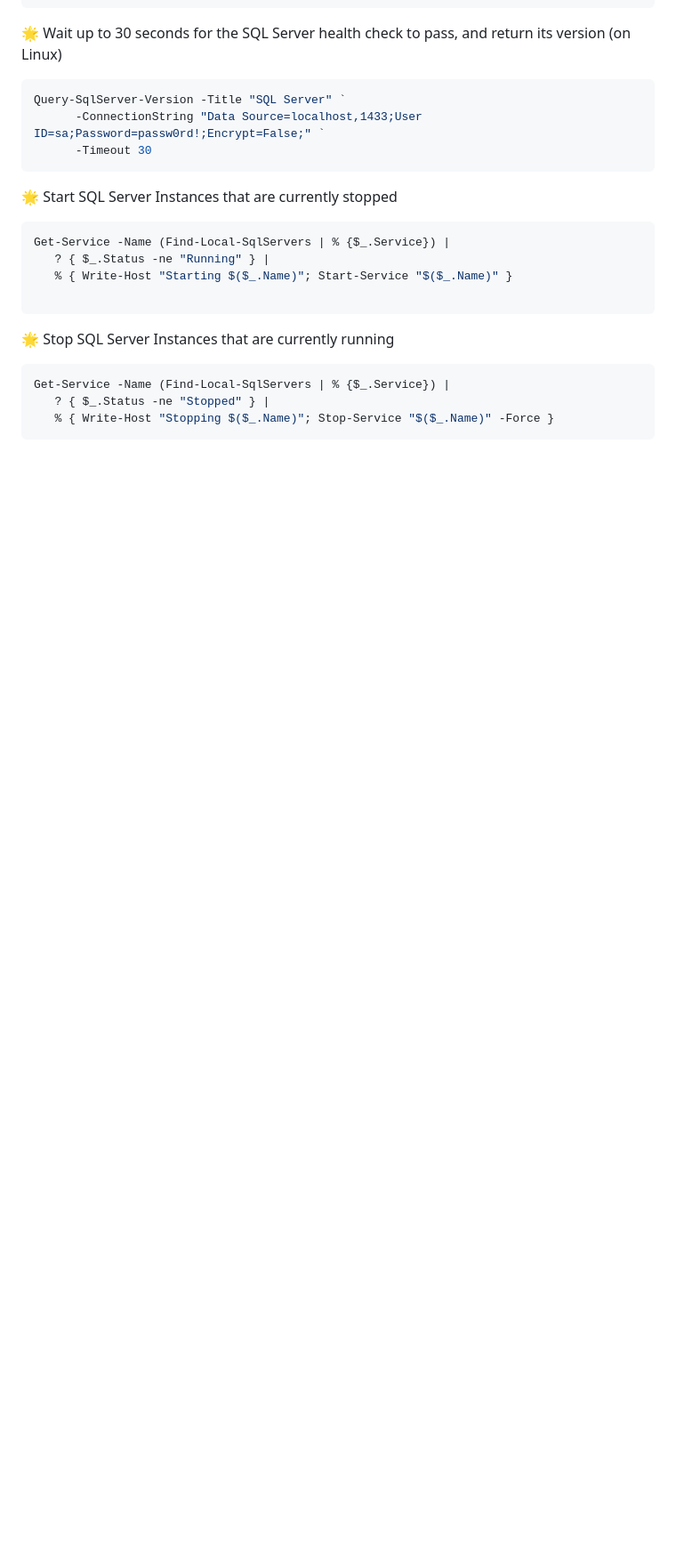
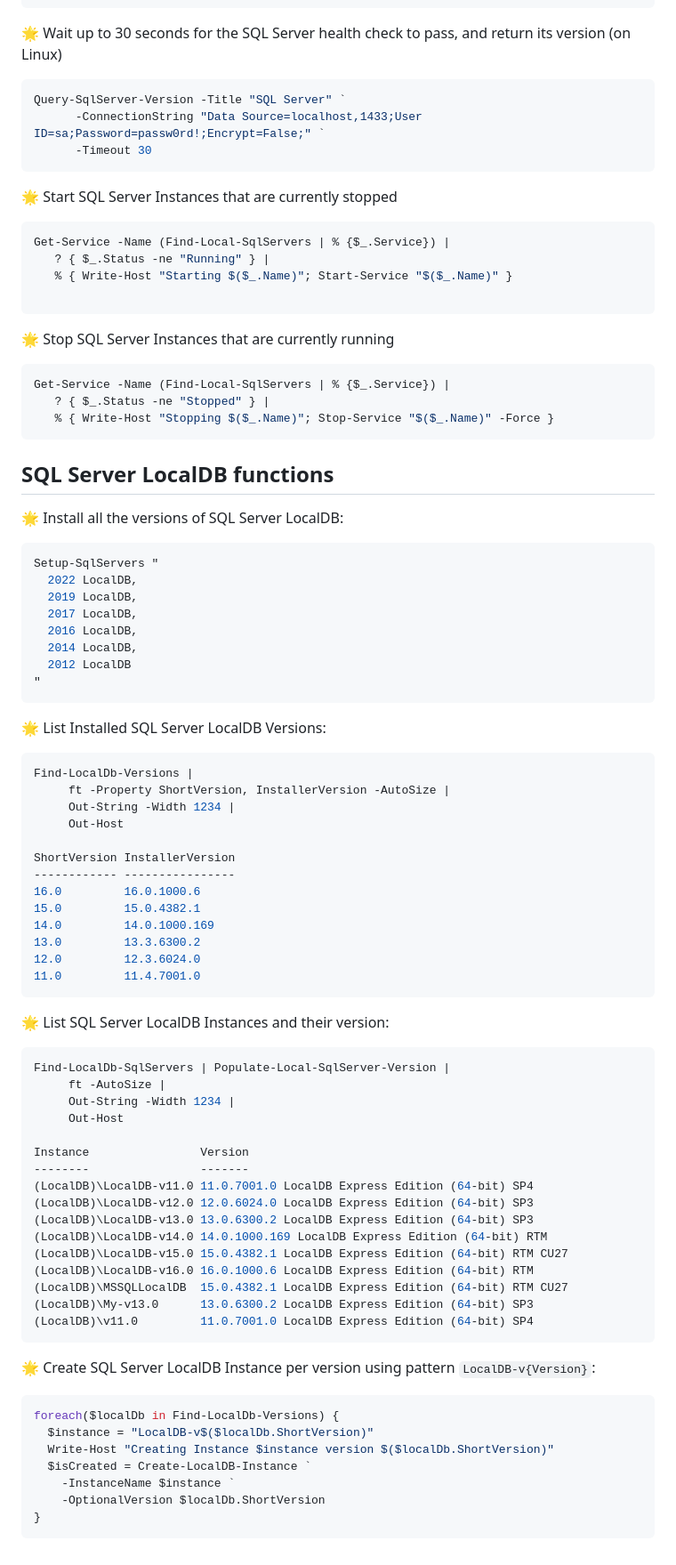
Before and after one commit to devizer/Universe.SqlServerJam, a Markdown page: SqlServer-Version-Management/README.md, the part around the change. Shown at 89% size. Drawn GitHub-style; blank space fills up the shorter version.

Commit message:
5th Module: Updated ReadMe, Refactoring Find-LocalDb-SqlServers

````diff
--- a/SqlServer-Version-Management/README.md
+++ b/SqlServer-Version-Management/README.md
@@ -208,3 +208,64 @@ Get-Service -Name (Find-Local-SqlServers | % {$_.Service}) |
    ? { $_.Status -ne "Stopped" } |
    % { Write-Host "Stopping $($_.Name)"; Stop-Service "$($_.Name)" -Force }
 ```
+
+## SQL Server LocalDB functions
+&#x1F31F; Install all the versions of SQL Server LocalDB:
+```powershell
+Setup-SqlServers "
+  2022 LocalDB,
+  2019 LocalDB,
+  2017 LocalDB,
+  2016 LocalDB,
+  2014 LocalDB,
+  2012 LocalDB
+"
+```
+
+&#x1F31F; List Installed SQL Server LocalDB Versions:
+```powershell
+Find-LocalDb-Versions |
+     ft -Property ShortVersion, InstallerVersion -AutoSize |
+     Out-String -Width 1234 |
+     Out-Host
+
+ShortVersion InstallerVersion
+------------ ----------------
+16.0         16.0.1000.6
+15.0         15.0.4382.1
+14.0         14.0.1000.169
+13.0         13.3.6300.2
+12.0         12.3.6024.0
+11.0         11.4.7001.0
+```
+
+&#x1F31F; List SQL Server LocalDB Instances and their version:
+```powershell
+Find-LocalDb-SqlServers | Populate-Local-SqlServer-Version |
+     ft -AutoSize |
+     Out-String -Width 1234 |
+     Out-Host
+
+Instance                Version
+--------                -------
+(LocalDB)\LocalDB-v11.0 11.0.7001.0 LocalDB Express Edition (64-bit) SP4
+(LocalDB)\LocalDB-v12.0 12.0.6024.0 LocalDB Express Edition (64-bit) SP3
+(LocalDB)\LocalDB-v13.0 13.0.6300.2 LocalDB Express Edition (64-bit) SP3
+(LocalDB)\LocalDB-v14.0 14.0.1000.169 LocalDB Express Edition (64-bit) RTM
+(LocalDB)\LocalDB-v15.0 15.0.4382.1 LocalDB Express Edition (64-bit) RTM CU27
+(LocalDB)\LocalDB-v16.0 16.0.1000.6 LocalDB Express Edition (64-bit) RTM
+(LocalDB)\MSSQLLocalDB  15.0.4382.1 LocalDB Express Edition (64-bit) RTM CU27
+(LocalDB)\My-v13.0      13.0.6300.2 LocalDB Express Edition (64-bit) SP3
+(LocalDB)\v11.0         11.0.7001.0 LocalDB Express Edition (64-bit) SP4
+```
+
+&#x1F31F; Create SQL Server LocalDB Instance per version using pattern ```LocalDB-v{Version}```:
+```powershell
+foreach($localDb in Find-LocalDb-Versions) {
+  $instance = "LocalDB-v$($localDb.ShortVersion)"
+  Write-Host "Creating Instance $instance version $($localDb.ShortVersion)"
+  $isCreated = Create-LocalDB-Instance `
+    -InstanceName $instance `
+    -OptionalVersion $localDb.ShortVersion
+}
+```
````
